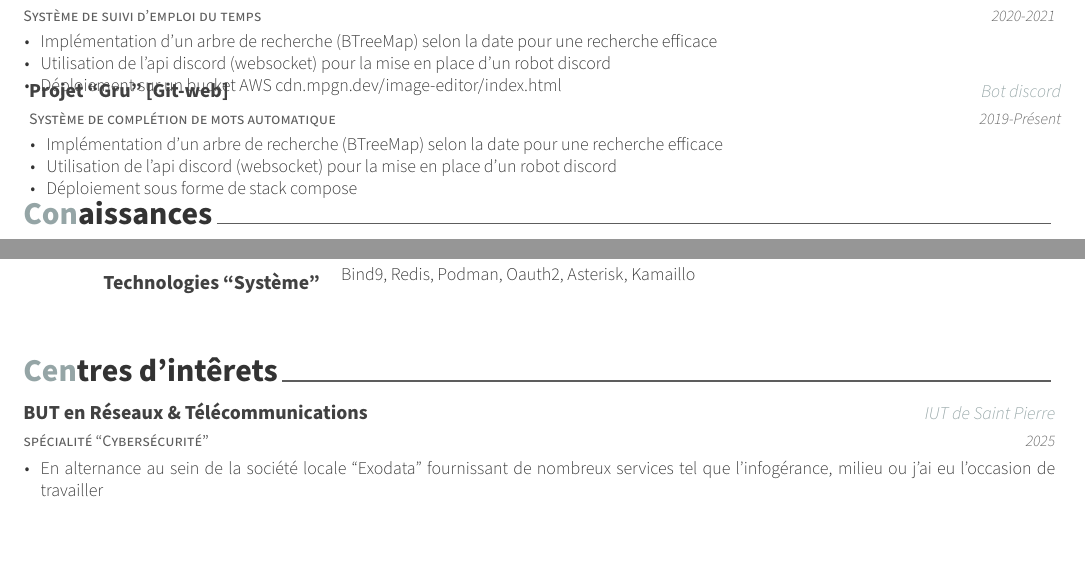
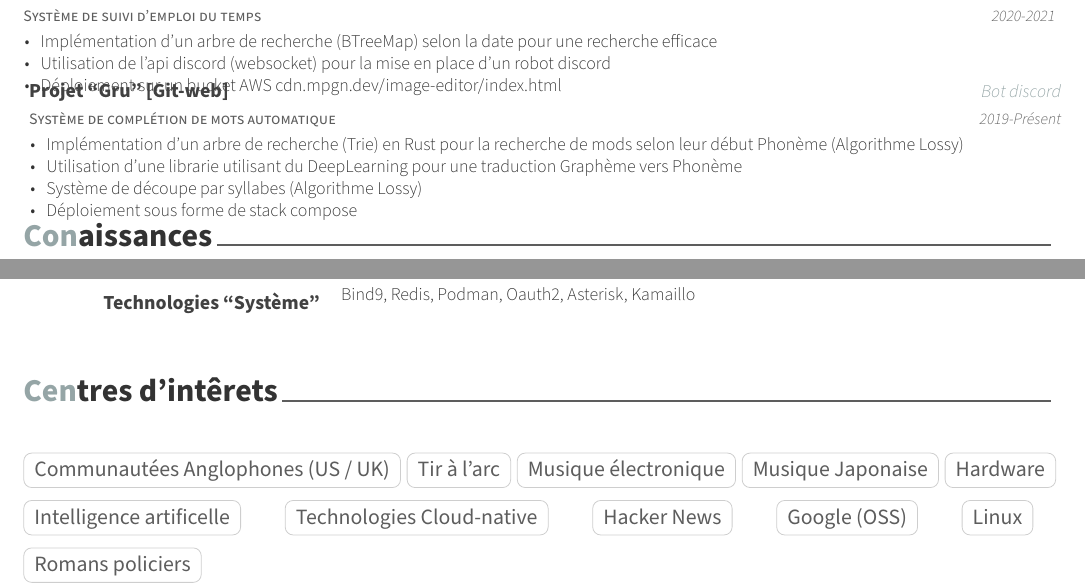
Before and after one commit to MatthieuCoder/curriculum-vitae, a LaTeX CV (cv.tex, which reads cv/about-me.tex, cv/personal.tex): two parts of pages 1 and 2 of 2, joined at a grey line, cut so that both start at the same text, the shorter picture padded with empty space. Compiled offline with XeLaTeX.

Commit message:
added about me without styling

```diff
--- a/cv/about-me.tex
+++ b/cv/about-me.tex
@@ -1,16 +1,22 @@
 \cvsection{Centres d'intêrets}
 
-\begin{cventries}
+\newcommand{\cvtag}[1]{%
+  \tikz[baseline]\node[anchor=base,draw=gray!30,rounded corners,inner xsep=1ex,inner ysep =0.75ex,text height=1.5ex,text depth=.25ex]{#1};
+}
 
-  \cventry
-    {spécialité ``Cybersécurité''}
-    {BUT en Réseaux \& Télécommunications}
-    {IUT de Saint Pierre}
-    {2025}
-    {
-      \begin{cvitems}
-        \item {En alternance au sein de la société locale ``Exodata'' fournissant de nombreux services tel que l'infogérance, milieu ou j'ai eu l'occasion de travailler}
-      \end{cvitems}
-    }
+\vspace{\acvSectionContentTopSkip}
 
-\end{cventries}
+
+\begin{spacing}{1.75}
+  \cvtag{Communautées Anglophones (US / UK)}
+  \cvtag{Tir à l'arc}
+  \cvtag{Musique électronique}
+  \cvtag{Musique Japonaise}
+  \cvtag{Hardware}
+  \cvtag{Intelligence artificelle}
+  \cvtag{Technologies Cloud-native}
+  \cvtag{Hacker News}
+  \cvtag{Google (OSS)}
+  \cvtag{Linux}  \linebreak
+  \cvtag{Romans policiers}
+\end{spacing}
--- a/cv/personal.tex
+++ b/cv/personal.tex
@@ -51,8 +51,9 @@
     {2019-Présent}
     {
       \begin{cvitems}
-        \item {Implémentation d'un arbre de recherche (BTreeMap) selon la date pour une recherche efficace}
-        \item {Utilisation de l'api discord (websocket) pour la mise en place d'un robot discord}
+        \item {Implémentation d'un arbre de recherche (Trie) en Rust pour la recherche de mods selon leur début Phonème (Algorithme Lossy)}
+        \item {Utilisation d'une librarie utilisant du DeepLearning pour une traduction Graphème vers Phonème}
+        \item {Système de découpe par syllabes (Algorithme Lossy)}
         \item {Déploiement sous forme de stack compose}
       \end{cvitems}
     }
```
Also changed, not shown: cv.pdf (added), 1 other file.
